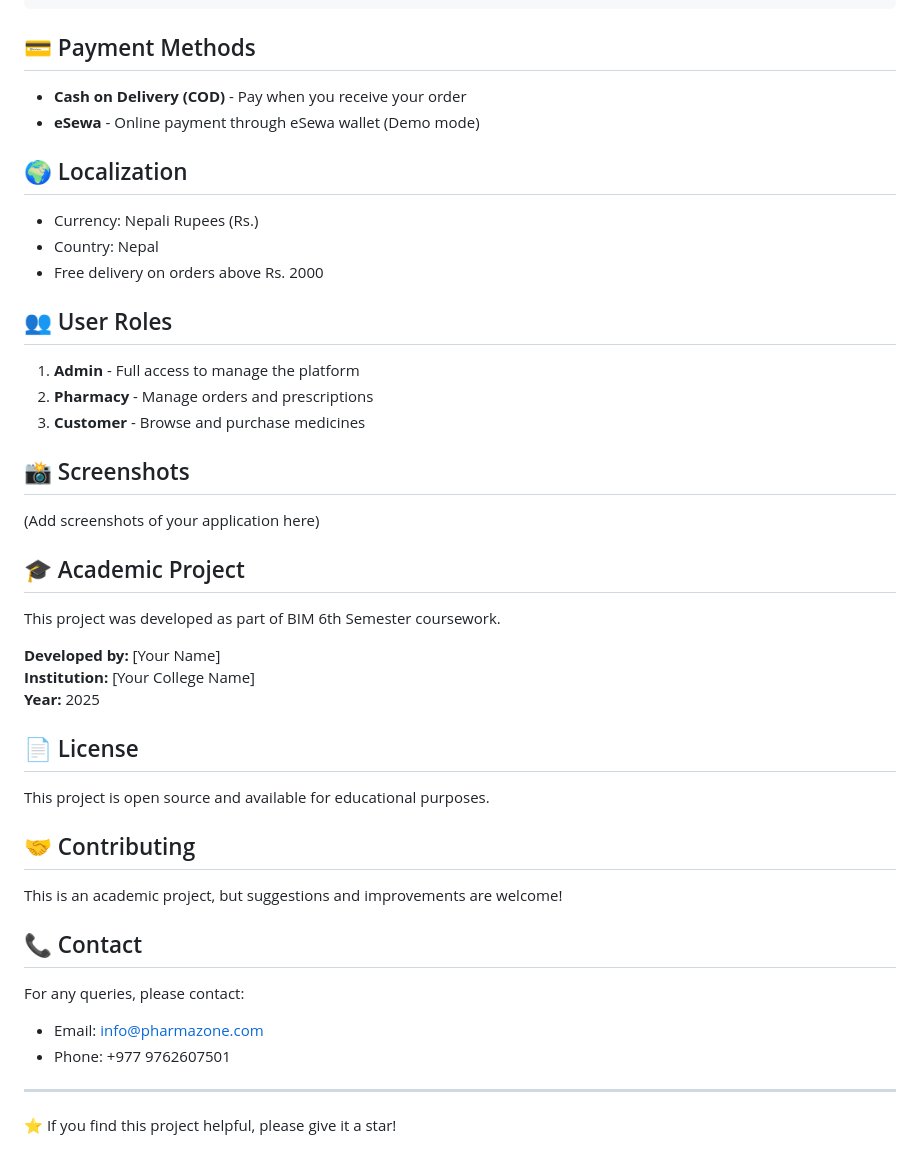
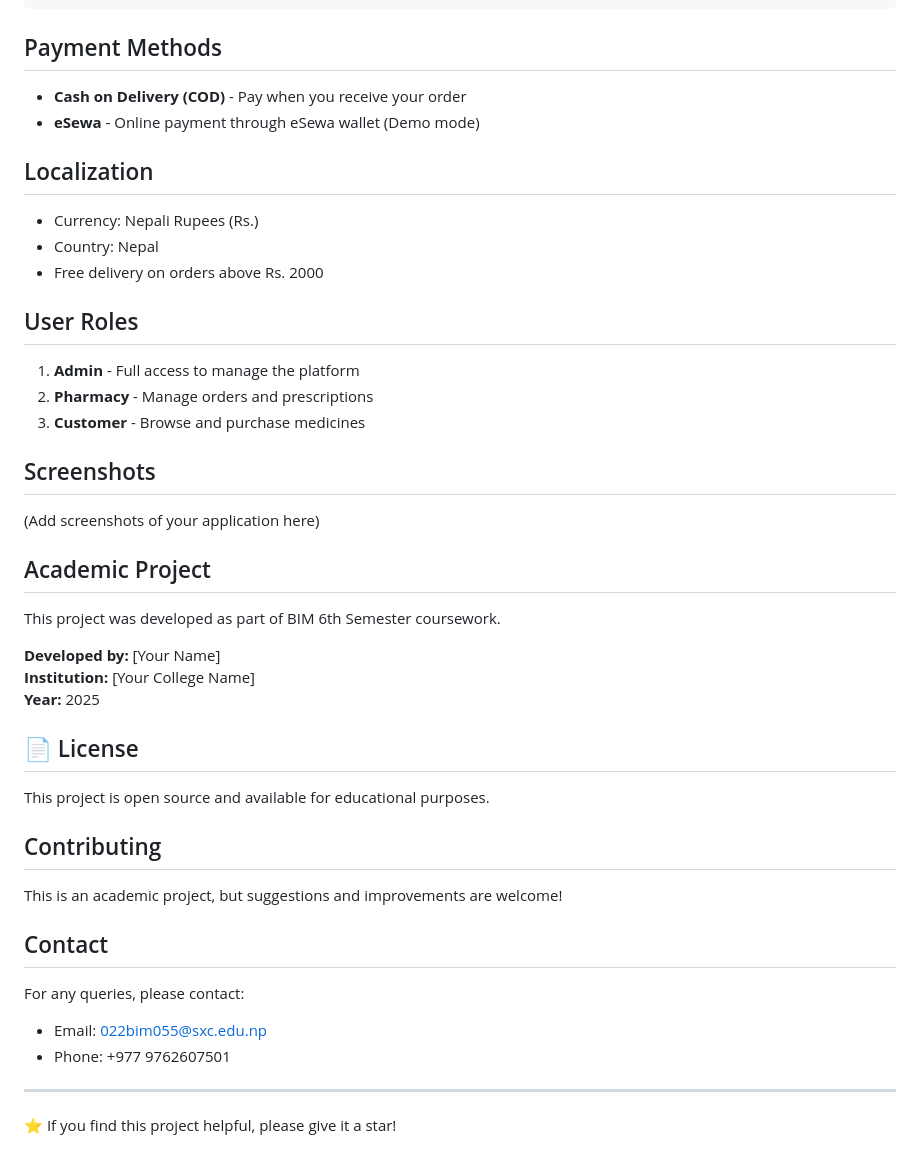
Before and after one commit to kccsrijana/pharmazone, a Markdown page: README.md, the part around one of its changes. Drawn GitHub-style.

````diff
--- a/README.md
+++ b/README.md
@@ -99,28 +99,28 @@ pharmazone/
 └── pharmazone/      # Main project settings
 ```
 
-## 💳 Payment Methods
+##  Payment Methods
 
 - **Cash on Delivery (COD)** - Pay when you receive your order
 - **eSewa** - Online payment through eSewa wallet (Demo mode)
 
-## 🌍 Localization
+## Localization
 
 - Currency: Nepali Rupees (Rs.)
 - Country: Nepal
 - Free delivery on orders above Rs. 2000
 
-## 👥 User Roles
+## User Roles
 
 1. **Admin** - Full access to manage the platform
 2. **Pharmacy** - Manage orders and prescriptions
 3. **Customer** - Browse and purchase medicines
 
-## 📸 Screenshots
+## Screenshots
 
 (Add screenshots of your application here)
 
-## 🎓 Academic Project
+## Academic Project
 
 This project was developed as part of BIM 6th Semester coursework.
 
@@ -132,14 +132,14 @@ This project was developed as part of BIM 6th Semester coursework.
 
 This project is open source and available for educational purposes.
 
-## 🤝 Contributing
+## Contributing
 
 This is an academic project, but suggestions and improvements are welcome!
 
-## 📞 Contact
+## Contact
 
 For any queries, please contact:
-- Email: info@pharmazone.com
+- Email: 022bim055@sxc.edu.np
 - Phone: +977 9762607501
 
 ---
````
Also changed, not shown: other parts of README.md (+20 -20 lines).
